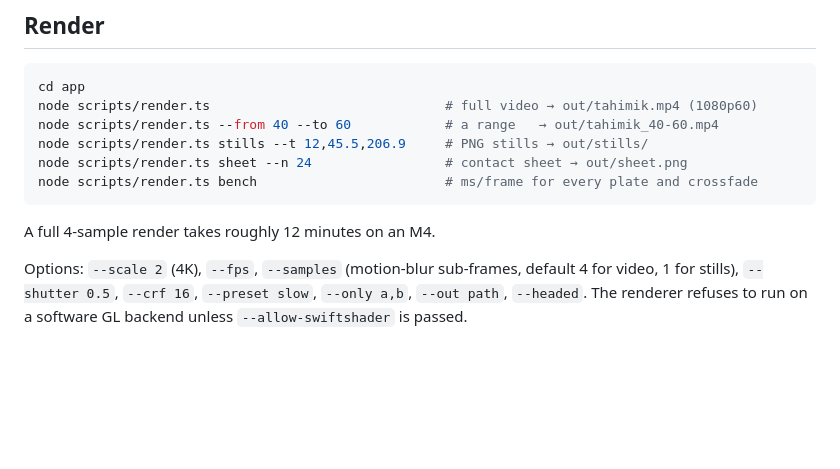
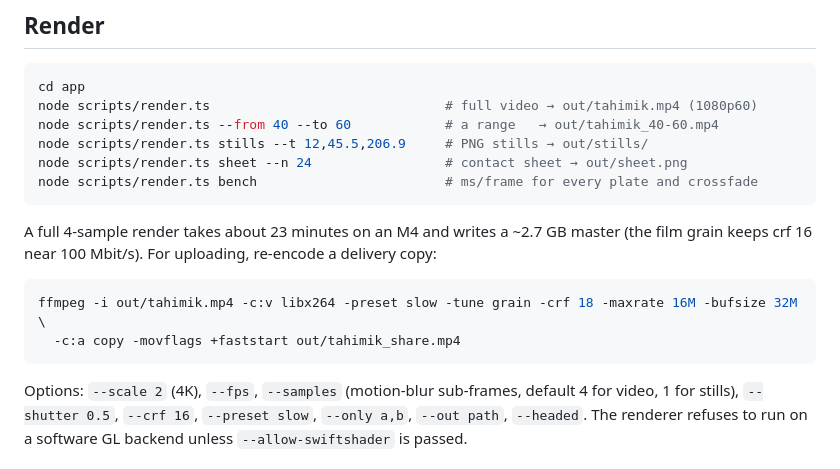
Before and after one commit to Nicartjay/tahimik-lmv, a Markdown page: README.md, the part around the change. Rendered like a GitHub page; blank space fills up the shorter version.

````diff
--- a/README.md
+++ b/README.md
@@ -51,7 +51,13 @@ node scripts/render.ts sheet --n 24                 # contact sheet → out/shee
 node scripts/render.ts bench                        # ms/frame for every plate and crossfade
 ```
 
-A full 4-sample render takes roughly 12 minutes on an M4.
+A full 4-sample render takes about 23 minutes on an M4 and writes a ~2.7 GB master
+(the film grain keeps crf 16 near 100 Mbit/s). For uploading, re-encode a delivery copy:
+
+```sh
+ffmpeg -i out/tahimik.mp4 -c:v libx264 -preset slow -tune grain -crf 18 -maxrate 16M -bufsize 32M \
+  -c:a copy -movflags +faststart out/tahimik_share.mp4
+```
 
 Options: `--scale 2` (4K), `--fps`, `--samples` (motion-blur sub-frames, default 4 for
 video, 1 for stills), `--shutter 0.5`, `--crf 16`, `--preset slow`, `--only a,b`,
````
Also changed, not shown: docs/ENGINE.md (+4 -2 lines).
